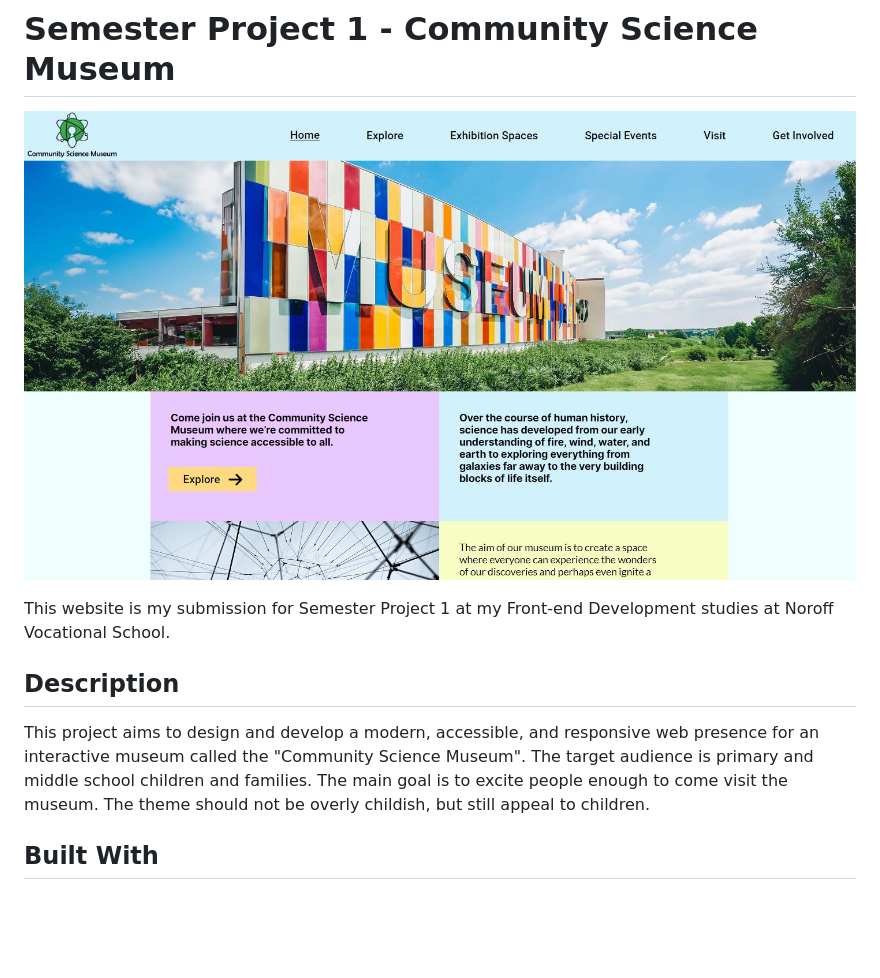
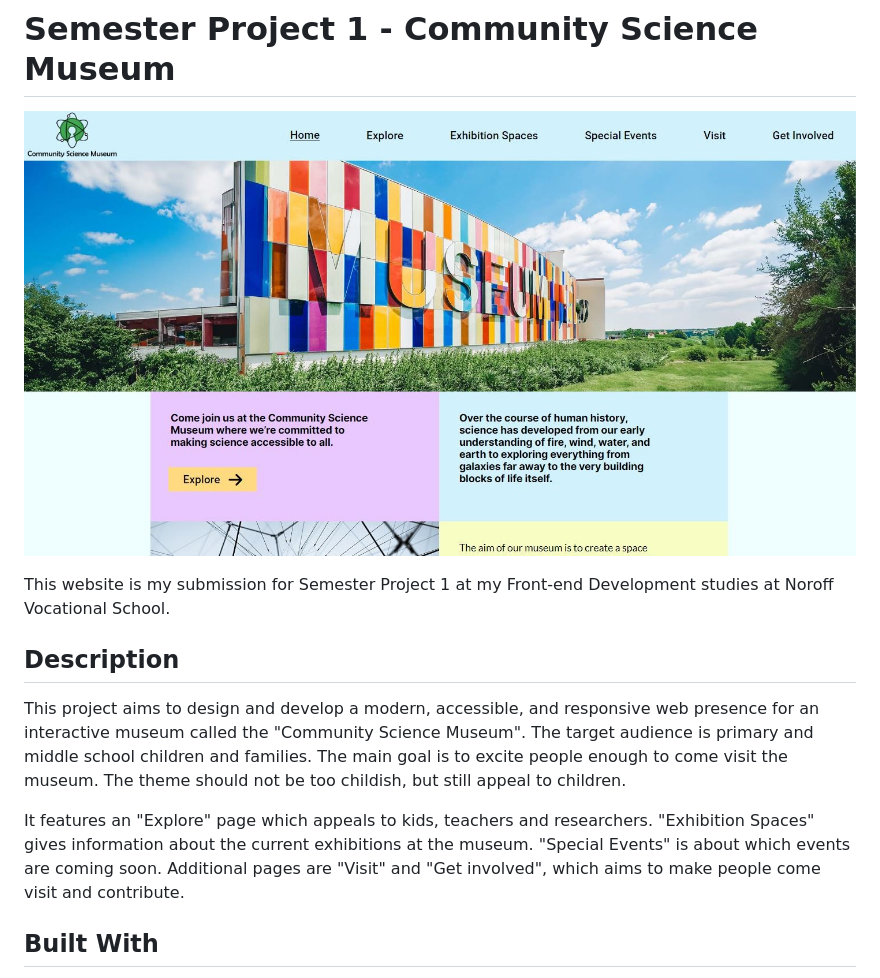
Before and after one commit to TheRegzi/Semester-Project-1, a Markdown page: README.md, the part around the change. GitHub-like rendering; pictures changed too: assets/website-image.JPG; blank space fills up the shorter version.

```diff
--- a/README.md
+++ b/README.md
@@ -5,7 +5,9 @@ This website is my submission for Semester Project 1 at my Front-end Development
 
 ## Description
 
-This project aims to design and develop a modern, accessible, and responsive web presence for an interactive museum called the "Community Science Museum". The target audience is primary and middle school children and families. The main goal is to excite people enough to come visit the museum. The theme should not be overly childish, but still appeal to children.
+This project aims to design and develop a modern, accessible, and responsive web presence for an interactive museum called the "Community Science Museum". The target audience is primary and middle school children and families. The main goal is to excite people enough to come visit the museum. The theme should not be too childish, but still appeal to children.
+
+It features an "Explore" page which appeals to kids, teachers and researchers. "Exhibition Spaces" gives information about the current exhibitions at the museum. "Special Events" is about which events are coming soon. Additional pages are "Visit" and "Get involved", which aims to make people come visit and contribute.
 
 ## Built With
 
```
